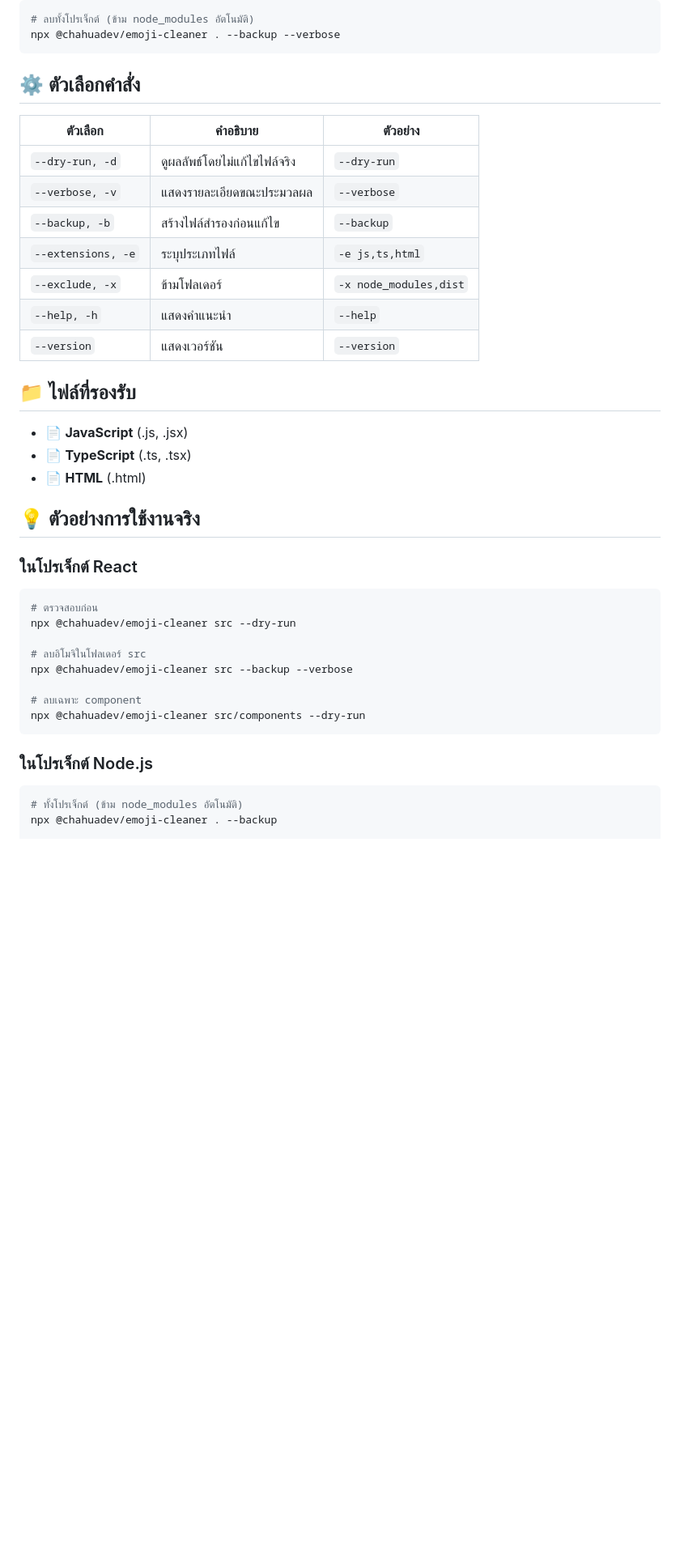
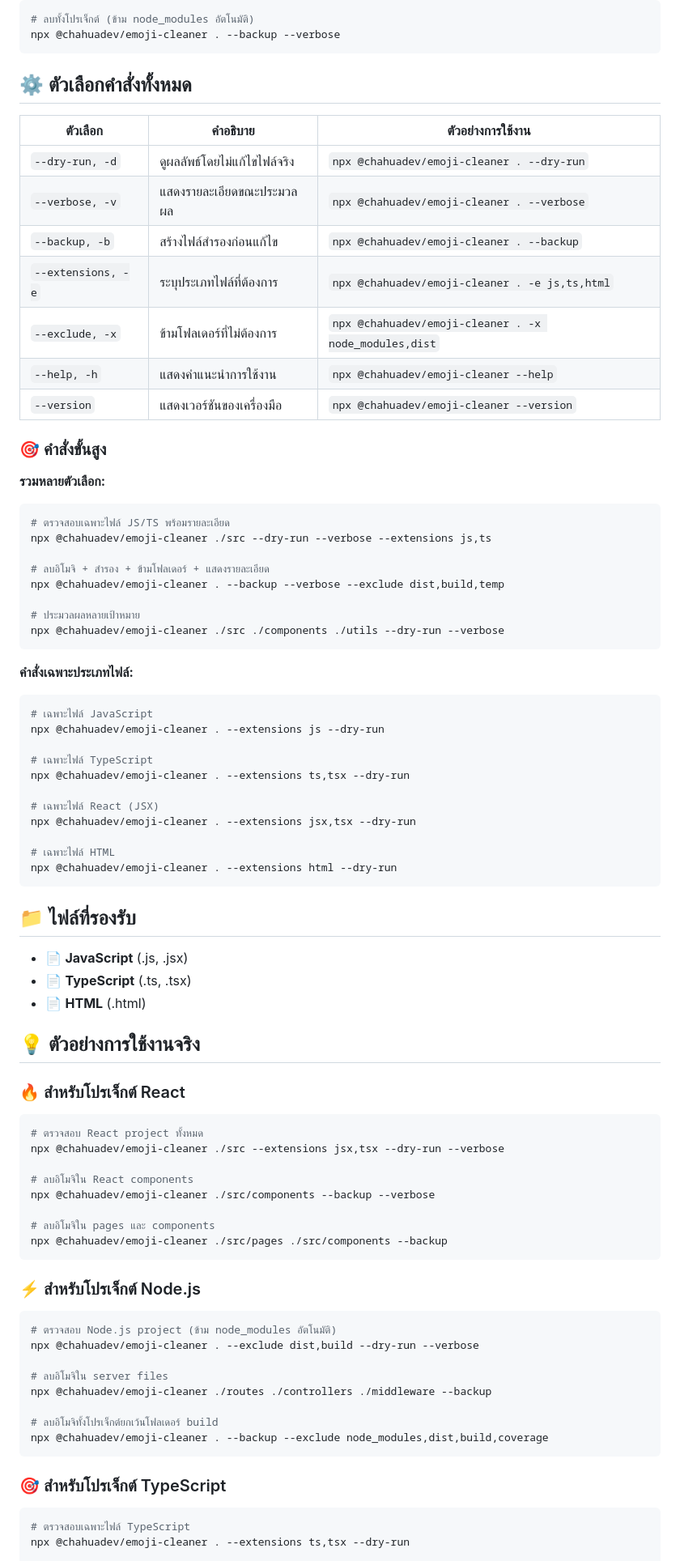
Before and after one commit to chahuadev/chahuadev-emoji-cleaner-tool, a Markdown page: README.md, the part around one of its changes. Shown at 81% size. Drawn GitHub-style; blank space fills up the shorter version.

````diff
--- a/README.md
+++ b/README.md
@@ -86,17 +86,46 @@ npx @chahuadev/emoji-cleaner ./components/Header.jsx --dry-run
 npx @chahuadev/emoji-cleaner . --backup --verbose
 ```
 
-## ⚙️ ตัวเลือกคำสั่ง
+## ⚙️ ตัวเลือกคำสั่งทั้งหมด
 
-| ตัวเลือก | คำอธิบาย | ตัวอย่าง |
+| ตัวเลือก | คำอธิบาย | ตัวอย่างการใช้งาน |
 |---------|----------|---------|
-| `--dry-run, -d` | ดูผลลัพธ์โดยไม่แก้ไขไฟล์จริง | `--dry-run` |
-| `--verbose, -v` | แสดงรายละเอียดขณะประมวลผล | `--verbose` |
-| `--backup, -b` | สร้างไฟล์สำรองก่อนแก้ไข | `--backup` |
-| `--extensions, -e` | ระบุประเภทไฟล์ | `-e js,ts,html` |
-| `--exclude, -x` | ข้ามโฟลเดอร์ | `-x node_modules,dist` |
-| `--help, -h` | แสดงคำแนะนำ | `--help` |
-| `--version` | แสดงเวอร์ชัน | `--version` |
+| `--dry-run, -d` | ดูผลลัพธ์โดยไม่แก้ไขไฟล์จริง | `npx @chahuadev/emoji-cleaner . --dry-run` |
+| `--verbose, -v` | แสดงรายละเอียดขณะประมวลผล | `npx @chahuadev/emoji-cleaner . --verbose` |
+| `--backup, -b` | สร้างไฟล์สำรองก่อนแก้ไข | `npx @chahuadev/emoji-cleaner . --backup` |
+| `--extensions, -e` | ระบุประเภทไฟล์ที่ต้องการ | `npx @chahuadev/emoji-cleaner . -e js,ts,html` |
+| `--exclude, -x` | ข้ามโฟลเดอร์ที่ไม่ต้องการ | `npx @chahuadev/emoji-cleaner . -x node_modules,dist` |
+| `--help, -h` | แสดงคำแนะนำการใช้งาน | `npx @chahuadev/emoji-cleaner --help` |
+| `--version` | แสดงเวอร์ชันของเครื่องมือ | `npx @chahuadev/emoji-cleaner --version` |
+
+### 🎯 คำสั่งขั้นสูง
+
+**รวมหลายตัวเลือก:**
+```bash
+# ตรวจสอบเฉพาะไฟล์ JS/TS พร้อมรายละเอียด
+npx @chahuadev/emoji-cleaner ./src --dry-run --verbose --extensions js,ts
+
+# ลบอิโมจิ + สำรอง + ข้ามโฟลเดอร์ + แสดงรายละเอียด
+npx @chahuadev/emoji-cleaner . --backup --verbose --exclude dist,build,temp
+
+# ประมวลผลหลายเป้าหมาย
+npx @chahuadev/emoji-cleaner ./src ./components ./utils --dry-run --verbose
+```
+
+**คำสั่งเฉพาะประเภทไฟล์:**
+```bash
+# เฉพาะไฟล์ JavaScript
+npx @chahuadev/emoji-cleaner . --extensions js --dry-run
+
+# เฉพาะไฟล์ TypeScript
+npx @chahuadev/emoji-cleaner . --extensions ts,tsx --dry-run
+
+# เฉพาะไฟล์ React (JSX)
+npx @chahuadev/emoji-cleaner . --extensions jsx,tsx --dry-run
+
+# เฉพาะไฟล์ HTML
+npx @chahuadev/emoji-cleaner . --extensions html --dry-run
+```
 
 ## 📁 ไฟล์ที่รองรับ
 
@@ -106,22 +135,32 @@ npx @chahuadev/emoji-cleaner . --backup --verbose
 
 ## 💡 ตัวอย่างการใช้งานจริง
 
-### ในโปรเจ็กต์ React
+### 🔥 สำหรับโปรเจ็กต์ React
+```bash
+# ตรวจสอบ React project ทั้งหมด
+npx @chahuadev/emoji-cleaner ./src --extensions jsx,tsx --dry-run --verbose
 
-```bash
-# ตรวจสอบก่อน
-npx @chahuadev/emoji-cleaner src --dry-run
+# ลบอิโมจิใน React components
+npx @chahuadev/emoji-cleaner ./src/components --backup --verbose
 
-# ลบอิโมจิในโฟลเดอร์ src
-npx @chahuadev/emoji-cleaner src --backup --verbose
-
-# ลบเฉพาะ component
-npx @chahuadev/emoji-cleaner src/components --dry-run
+# ลบอิโมจิใน pages และ components
+npx @chahuadev/emoji-cleaner ./src/pages ./src/components --backup
 ```
 
-### ในโปรเจ็กต์ Node.js
+### ⚡ สำหรับโปรเจ็กต์ Node.js
+```bash
+# ตรวจสอบ Node.js project (ข้าม node_modules อัตโนมัติ)
+npx @chahuadev/emoji-cleaner . --exclude dist,build --dry-run --verbose
 
+# ลบอิโมจิใน server files
+npx @chahuadev/emoji-cleaner ./routes ./controllers ./middleware --backup
+
+# ลบอิโมจิทั้งโปรเจ็กต์ยกเว้นโฟลเดอร์ build
+npx @chahuadev/emoji-cleaner . --backup --exclude node_modules,dist,build,coverage
+```
+
+### 🎯 สำหรับโปรเจ็กต์ TypeScript
 ```bash
-# ทั้งโปรเจ็กต์ (ข้าม node_modules อัตโนมัติ)
-npx @chahuadev/emoji-cleaner . --backup
+# ตรวจสอบเฉพาะไฟล์ TypeScript
+npx @chahuadev/emoji-cleaner . --extensions ts,tsx --dry-run
 
````
Also changed, not shown: other parts of README.md (+63 -3 lines).
